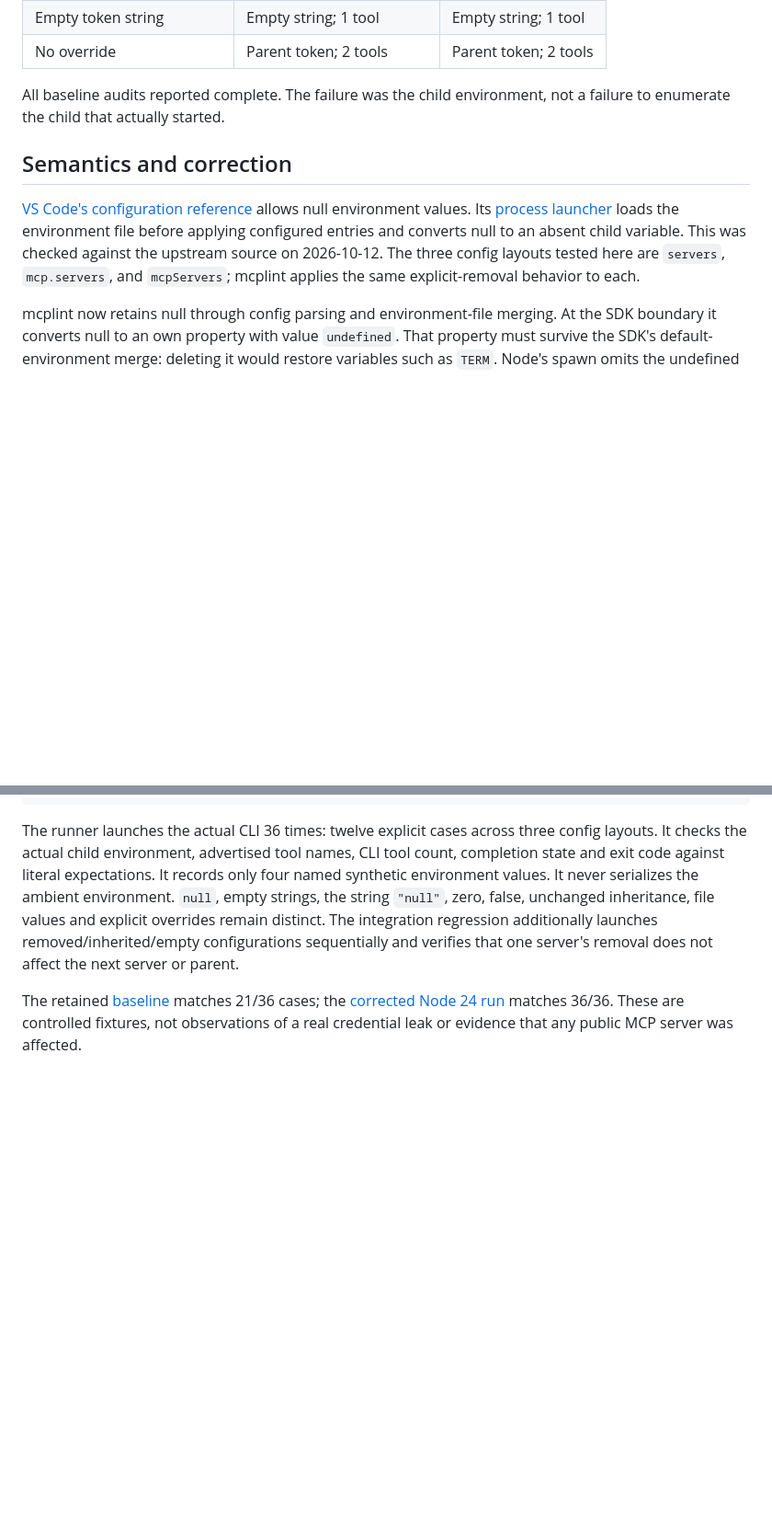
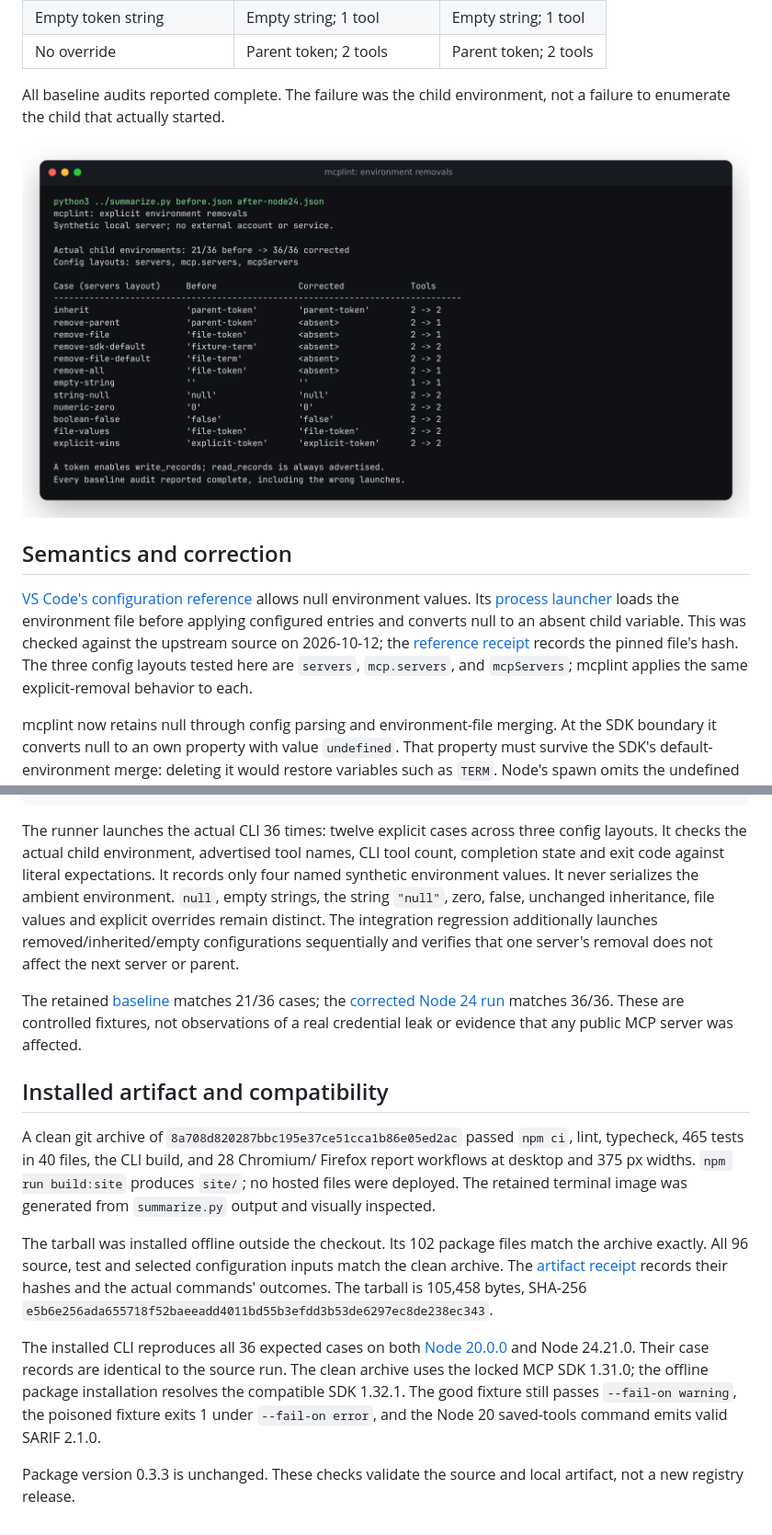
Before and after one commit to antonsoo/mcplint, a Markdown page: studies/config-env-unset/README.md, 2 parts joined by grey strips. Shown: that part at 92% size. GitHub-like rendering; pictures changed too: docs/assets/config-env-unset.png (added); blank space fills up the shorter version.

Commit message:
docs: retain installed environment-removal verification [skip ci]

```diff
--- a/studies/config-env-unset/README.md
+++ b/studies/config-env-unset/README.md
@@ -21,6 +21,8 @@ the config explicitly removes it with `null`.
 All baseline audits reported complete. The failure was the child environment,
 not a failure to enumerate the child that actually started.
 
+![Captured comparison of the actual child environments and collected tool counts](../../docs/assets/config-env-unset.png)
+
 ## Semantics and correction
 
 [VS Code's configuration reference](https://code.visualstudio.com/docs/agents/reference/mcp-configuration)
@@ -29,6 +31,7 @@ allows null environment values. Its
 loads the environment file before applying configured entries and converts null
 to an absent child variable. This was checked against the upstream source on
-2026-10-12. The three config layouts tested here are `servers`, `mcp.servers`,
+2026-10-12; the [reference receipt](results/reference.json) records the pinned
+file's hash. The three config layouts tested here are `servers`, `mcp.servers`,
 and `mcpServers`; mcplint applies the same explicit-removal behavior to each.
 
 mcplint now retains null through config parsing and environment-file merging.
@@ -68,3 +71,27 @@ The retained [baseline](results/before.json) matches 21/36 cases; the
 [corrected Node 24 run](results/after-node24.json) matches 36/36.
 These are controlled fixtures, not observations of a real credential leak or
 evidence that any public MCP server was affected.
+
+## Installed artifact and compatibility
+
+A clean git archive of `8a708d820287bbc195e37ce51cca1b86e05ed2ac` passed
+`npm ci`, lint, typecheck, 465 tests in 40 files, the CLI build, and 28 Chromium/
+Firefox report workflows at desktop and 375 px widths. `npm run build:site`
+produces `site/`; no hosted files were deployed. The retained terminal image
+was generated from `summarize.py` output and visually inspected.
+
+The tarball was installed offline outside the checkout. Its 102 package files
+match the archive exactly. All 96 source, test and selected configuration inputs
+match the clean archive. The [artifact receipt](results/artifacts.json) records
+their hashes and the actual commands' outcomes. The tarball is 105,458 bytes,
+SHA-256 `e5b6e256ada655718f52baeeadd4011bd55b3efdd3b53de6297ec8de238ec343`.
+
+The installed CLI reproduces all 36 expected cases on both
+[Node 20.0.0](results/after-node20.json) and Node 24.21.0. Their case records are
+identical to the source run. The clean archive uses the locked MCP SDK 1.31.0;
+the offline package installation resolves the compatible SDK 1.32.1. The good
+fixture still passes `--fail-on warning`, the poisoned fixture exits 1 under
+`--fail-on error`, and the Node 20 saved-tools command emits valid SARIF 2.1.0.
+
+Package version 0.3.3 is unchanged. These checks validate the source and local
+artifact, not a new registry release.
```
Also changed, not shown: other parts of studies/config-env-unset/README.md (+1 -1 lines), 4 other files.
